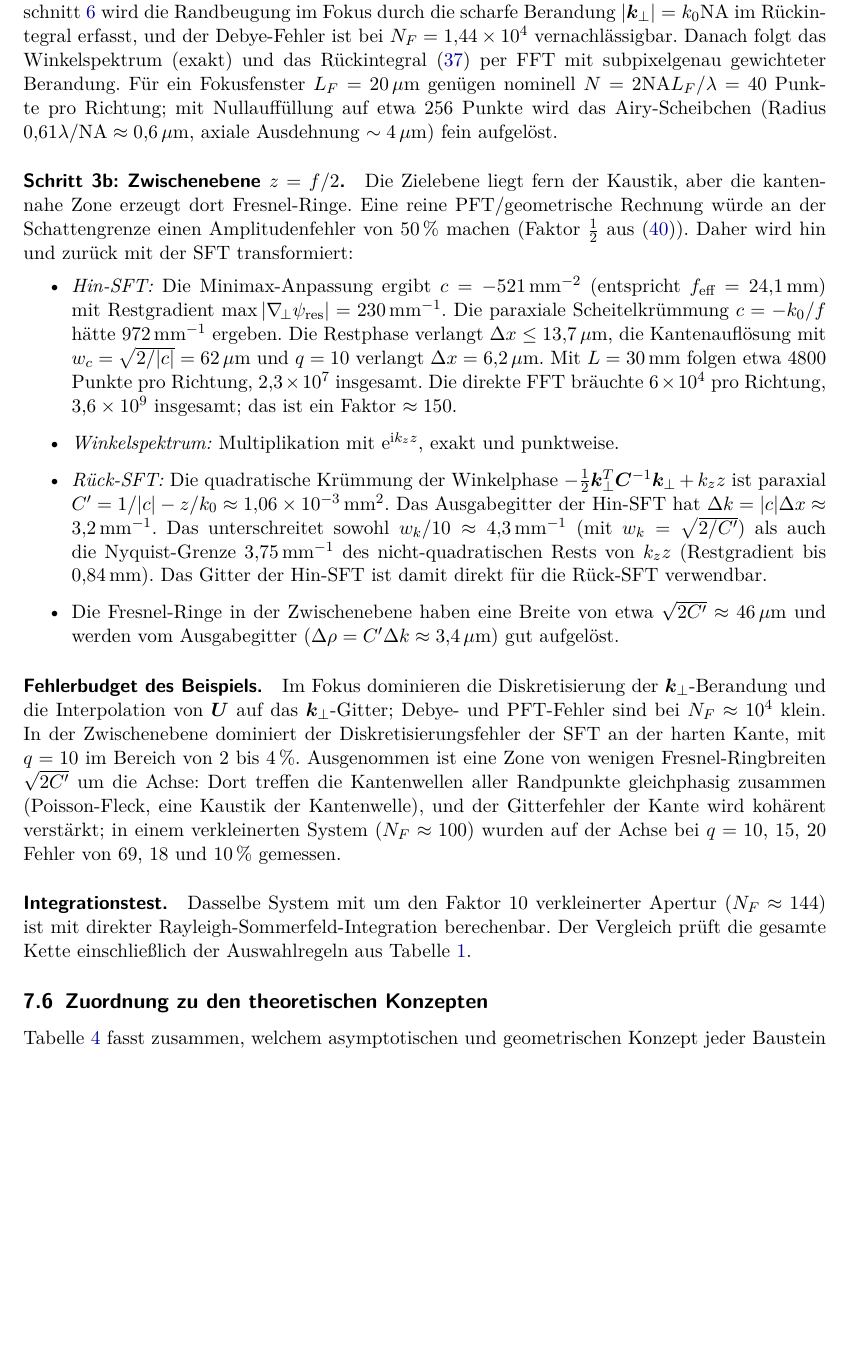
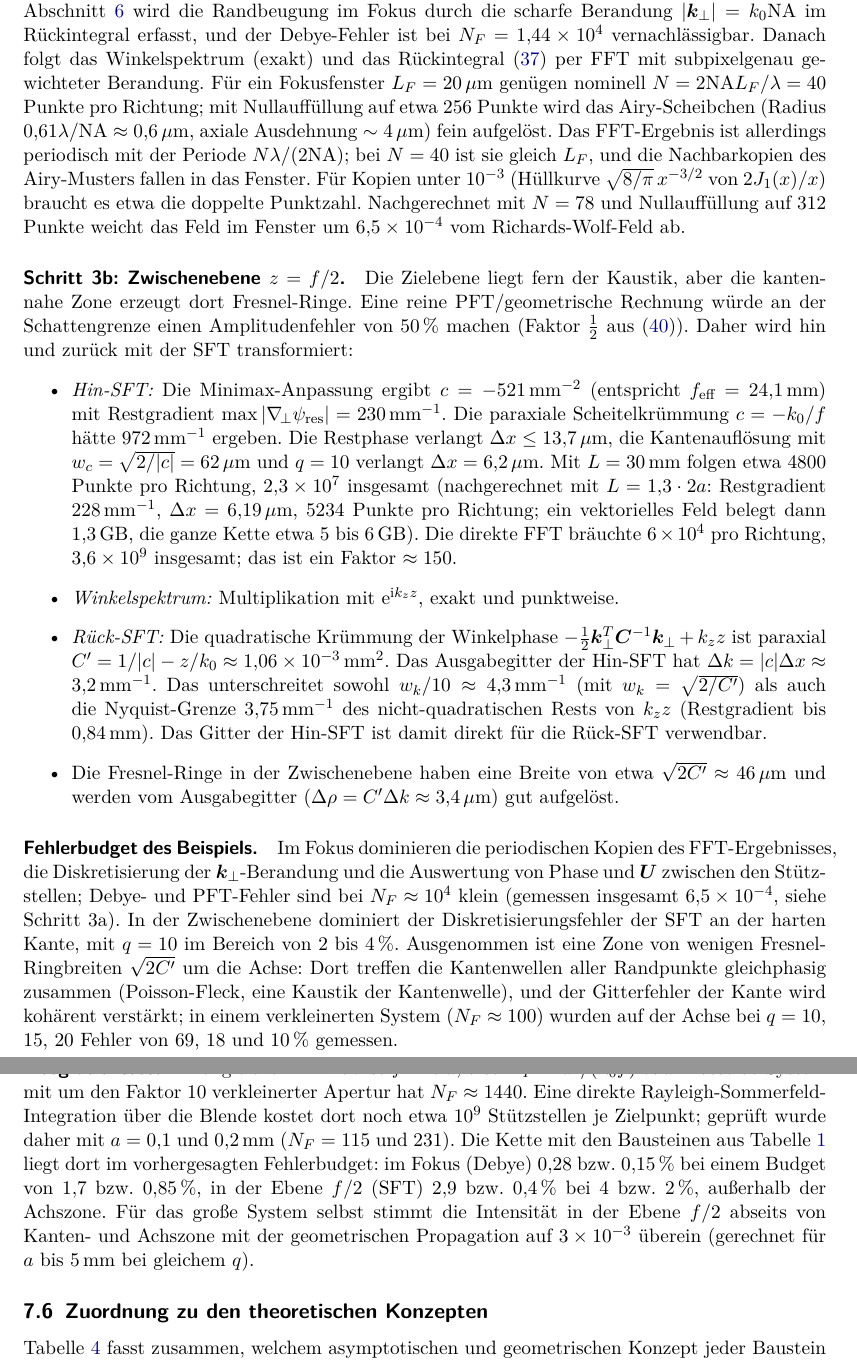
Before and after one commit to PhotonPower/Fieldtracing, a LaTeX paper (docs/paper/fieldtracing.tex): part of page 17 of 21 before the commit and two parts of pages 17 and 18 of 21 after it, the two joined at a grey line, cut so that both start at the same text, the shorter picture padded with empty space. Compiled offline with pdfLaTeX.

Commit message:
paper: align section 7.5 with the F3 results (#43)

```diff
--- a/docs/paper/fieldtracing.tex
+++ b/docs/paper/fieldtracing.tex
@@ -625,19 +625,19 @@ kantennahe Zone ($\varepsilon=1\,\%$) & $d_e\lesssim40\,w\approx1{,}7\,$mm\\
 
 \paragraph{Schritt 2: Linsenflächen.} LPIA an jeder Fläche, dazwischen geometrische Propagation im Glas. Beides ist zulässig: Die Krümmungsradien liegen im Millimeterbereich, also $\gg\lambda$, und $F$ ist sehr groß. Ergebnis ist die sphärische Phase \eqref{eq:lens_exit_field} mit dem nach \eqref{eq:interface_amplitude} apodisierten Restfeld $\bm U$. Danach wird die Blende angewandt: $\bm U\to\chi_\Omega\bm U$.
 
-\paragraph{Schritt 3a: Fokusbereich.} Wir verwenden die PFT über die gesamte Austrittsebene. Die kantennahe Zone von etwa $1{,}7\,$mm Breite muss hier \emph{nicht} gesondert behandelt werden: Nach Abschnitt~\ref{sec:edges} wird die Randbeugung im Fokus durch die scharfe Berandung $|\kp|=k_0\NA$ im Rückintegral erfasst, und der Debye-Fehler ist bei $N_F=1{,}44\times10^4$ vernachlässigbar. Danach folgt das Winkelspektrum (exakt) und das Rückintegral \eqref{eq:debye} per FFT mit subpixelgenau gewichteter Berandung. Für ein Fokusfenster $L_F=20\,\mu$m genügen nominell $N=2\NA L_F/\lambda=40$ Punkte pro Richtung; mit Nullauffüllung auf etwa $256$ Punkte wird das Airy-Scheibchen (Radius $0{,}61\lambda/\NA\approx0{,}6\,\mu$m, axiale Ausdehnung $\sim4\,\mu$m) fein aufgelöst.
+\paragraph{Schritt 3a: Fokusbereich.} Wir verwenden die PFT über die gesamte Austrittsebene. Die kantennahe Zone von etwa $1{,}7\,$mm Breite muss hier \emph{nicht} gesondert behandelt werden: Nach Abschnitt~\ref{sec:edges} wird die Randbeugung im Fokus durch die scharfe Berandung $|\kp|=k_0\NA$ im Rückintegral erfasst, und der Debye-Fehler ist bei $N_F=1{,}44\times10^4$ vernachlässigbar. Danach folgt das Winkelspektrum (exakt) und das Rückintegral \eqref{eq:debye} per FFT mit subpixelgenau gewichteter Berandung. Für ein Fokusfenster $L_F=20\,\mu$m genügen nominell $N=2\NA L_F/\lambda=40$ Punkte pro Richtung; mit Nullauffüllung auf etwa $256$ Punkte wird das Airy-Scheibchen (Radius $0{,}61\lambda/\NA\approx0{,}6\,\mu$m, axiale Ausdehnung $\sim4\,\mu$m) fein aufgelöst. Das FFT-Ergebnis ist allerdings periodisch mit der Periode $N\lambda/(2\NA)$; bei $N=40$ ist sie gleich $L_F$, und die Nachbarkopien des Airy-Musters fallen in das Fenster. Für Kopien unter $10^{-3}$ (Hüllkurve $\sqrt{8/\pi}\,x^{-3/2}$ von $2J_1(x)/x$) braucht es etwa die doppelte Punktzahl. Nachgerechnet mit $N=78$ und Nullauffüllung auf $312$ Punkte weicht das Feld im Fenster um $6{,}5\times10^{-4}$ vom Richards-Wolf-Feld ab.
 
 \paragraph{Schritt 3b: Zwischenebene $z=f/2$.} Die Zielebene liegt fern der Kaustik, aber die kantennahe Zone erzeugt dort Fresnel-Ringe. Eine reine PFT/geometrische Rechnung würde an der Schattengrenze einen Amplitudenfehler von $50\,\%$ machen (Faktor $\tfrac12$ aus \eqref{eq:fresnel_edge}). Daher wird hin und zurück mit der SFT transformiert:
 \begin{itemize}
-    \item \emph{Hin-SFT:} Die Minimax-Anpassung ergibt $c=-521\,\text{mm}^{-2}$ (entspricht $f_\text{eff}=24{,}1\,$mm) mit Restgradient $\max|\grad\psi_\text{res}|=230\,\text{mm}^{-1}$. Die paraxiale Scheitelkrümmung $c=-k_0/f$ hätte $972\,\text{mm}^{-1}$ ergeben. Die Restphase verlangt $\Delta x\le13{,}7\,\mu$m, die Kantenauflösung mit $w_c=\sqrt{2/|c|}=62\,\mu$m und $q=10$ verlangt $\Delta x=6{,}2\,\mu$m. Mit $L=30\,$mm folgen etwa $4800$ Punkte pro Richtung, $2{,}3\times10^7$ insgesamt. Die direkte FFT bräuchte $6\times10^4$ pro Richtung, $3{,}6\times10^9$ insgesamt; das ist ein Faktor $\approx150$.
+    \item \emph{Hin-SFT:} Die Minimax-Anpassung ergibt $c=-521\,\text{mm}^{-2}$ (entspricht $f_\text{eff}=24{,}1\,$mm) mit Restgradient $\max|\grad\psi_\text{res}|=230\,\text{mm}^{-1}$. Die paraxiale Scheitelkrümmung $c=-k_0/f$ hätte $972\,\text{mm}^{-1}$ ergeben. Die Restphase verlangt $\Delta x\le13{,}7\,\mu$m, die Kantenauflösung mit $w_c=\sqrt{2/|c|}=62\,\mu$m und $q=10$ verlangt $\Delta x=6{,}2\,\mu$m. Mit $L=30\,$mm folgen etwa $4800$ Punkte pro Richtung, $2{,}3\times10^7$ insgesamt (nachgerechnet mit $L=1{,}3\cdot2a$: Restgradient $228\,\text{mm}^{-1}$, $\Delta x=6{,}19\,\mu$m, $5234$ Punkte pro Richtung; ein vektorielles Feld belegt dann $1{,}3\,$GB, die ganze Kette etwa $5$ bis $6\,$GB). Die direkte FFT bräuchte $6\times10^4$ pro Richtung, $3{,}6\times10^9$ insgesamt; das ist ein Faktor $\approx150$.
     \item \emph{Winkelspektrum:} Multiplikation mit $\ee^{\ii k_zz}$, exakt und punktweise.
     \item \emph{Rück-SFT:} Die quadratische Krümmung der Winkelphase $-\tfrac12\kp^T\bm C^{-1}\kp+k_zz$ ist paraxial $C'=1/|c|-z/k_0\approx1{,}06\times10^{-3}\,\text{mm}^2$. Das Ausgabegitter der Hin-SFT hat $\Delta k=|c|\Delta x\approx3{,}2\,\text{mm}^{-1}$. Das unterschreitet sowohl $w_k/10\approx4{,}3\,\text{mm}^{-1}$ (mit $w_k=\sqrt{2/C'}$) als auch die Nyquist-Grenze $3{,}75\,\text{mm}^{-1}$ des nicht-quadratischen Rests von $k_zz$ (Restgradient bis $0{,}84\,$mm). Das Gitter der Hin-SFT ist damit direkt für die Rück-SFT verwendbar.
     \item Die Fresnel-Ringe in der Zwischenebene haben eine Breite von etwa $\sqrt{2C'}\approx46\,\mu$m und werden vom Ausgabegitter ($\Delta\rho=C'\Delta k\approx3{,}4\,\mu$m) gut aufgelöst.
 \end{itemize}
 
-\paragraph{Fehlerbudget des Beispiels.} Im Fokus dominieren die Diskretisierung der $\kp$-Berandung und die Interpolation von $\bm U$ auf das $\kp$-Gitter; Debye- und PFT-Fehler sind bei $N_F\approx10^4$ klein. In der Zwischenebene dominiert der Diskretisierungsfehler der SFT an der harten Kante, mit $q=10$ im Bereich von $2$ bis $4\,\%$. Ausgenommen ist eine Zone von wenigen Fresnel-Ringbreiten $\sqrt{2C'}$ um die Achse: Dort treffen die Kantenwellen aller Randpunkte gleichphasig zusammen (Poisson-Fleck, eine Kaustik der Kantenwelle), und der Gitterfehler der Kante wird kohärent verstärkt; in einem verkleinerten System ($N_F\approx100$) wurden auf der Achse bei $q=10$, $15$, $20$ Fehler von $69$, $18$ und $10\,\%$ gemessen.
+\paragraph{Fehlerbudget des Beispiels.} Im Fokus dominieren die periodischen Kopien des FFT-Ergebnisses, die Diskretisierung der $\kp$-Berandung und die Auswertung von Phase und $\bm U$ zwischen den Stützstellen; Debye- und PFT-Fehler sind bei $N_F\approx10^4$ klein (gemessen insgesamt $6{,}5\times10^{-4}$, siehe Schritt 3a). In der Zwischenebene dominiert der Diskretisierungsfehler der SFT an der harten Kante, mit $q=10$ im Bereich von $2$ bis $4\,\%$. Ausgenommen ist eine Zone von wenigen Fresnel-Ringbreiten $\sqrt{2C'}$ um die Achse: Dort treffen die Kantenwellen aller Randpunkte gleichphasig zusammen (Poisson-Fleck, eine Kaustik der Kantenwelle), und der Gitterfehler der Kante wird kohärent verstärkt; in einem verkleinerten System ($N_F\approx100$) wurden auf der Achse bei $q=10$, $15$, $20$ Fehler von $69$, $18$ und $10\,\%$ gemessen.
 
-\paragraph{Integrationstest.} Dasselbe System mit um den Faktor 10 verkleinerter Apertur ($N_F\approx144$) ist mit direkter Rayleigh-Sommerfeld-Integration berechenbar. Der Vergleich prüft die gesamte Kette einschließlich der Auswahlregeln aus Tabelle~\ref{tab:selection}.
+\paragraph{Integrationstest.} Bei gleicher NA wächst $f$ mit $a$, also $N_F=a^2/(\lambda_0f)\propto a$: Dasselbe System mit um den Faktor 10 verkleinerter Apertur hat $N_F\approx1440$. Eine direkte Rayleigh-Sommerfeld-Integration über die Blende kostet dort noch etwa $10^9$ Stützstellen je Zielpunkt; geprüft wurde daher mit $a=0{,}1$ und $0{,}2\,$mm ($N_F=115$ und $231$). Die Kette mit den Bausteinen aus Tabelle~\ref{tab:selection} liegt dort im vorhergesagten Fehlerbudget: im Fokus (Debye) $0{,}28$ bzw.\ $0{,}15\,\%$ bei einem Budget von $1{,}7$ bzw.\ $0{,}85\,\%$, in der Ebene $f/2$ (SFT) $2{,}9$ bzw.\ $0{,}4\,\%$ bei $4$ bzw.\ $2\,\%$, außerhalb der Achszone. Für das große System selbst stimmt die Intensität in der Ebene $f/2$ abseits von Kanten- und Achszone mit der geometrischen Propagation auf $3\times10^{-3}$ überein (gerechnet für $a$ bis $5\,$mm bei gleichem $q$).
 
 \subsection{Zuordnung zu den theoretischen Konzepten}\label{sec:mapping}
 Tabelle~\ref{tab:mapping} fasst zusammen, welchem asymptotischen und geometrischen Konzept jeder Baustein entspricht.
```
Also changed, not shown: docs/roadmap.md (+5 -1 lines), CHANGELOG.md.
